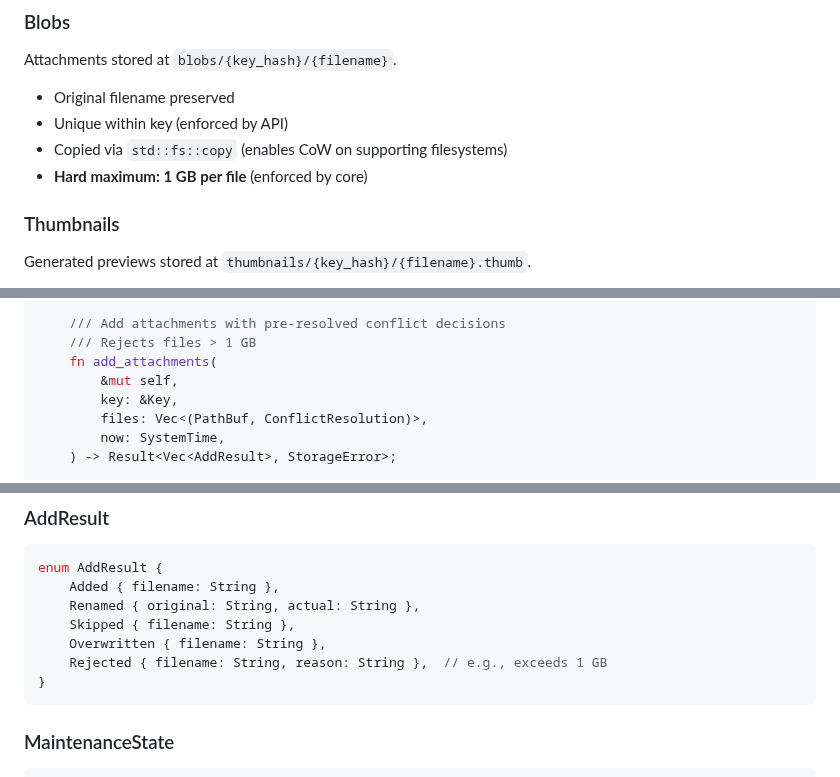
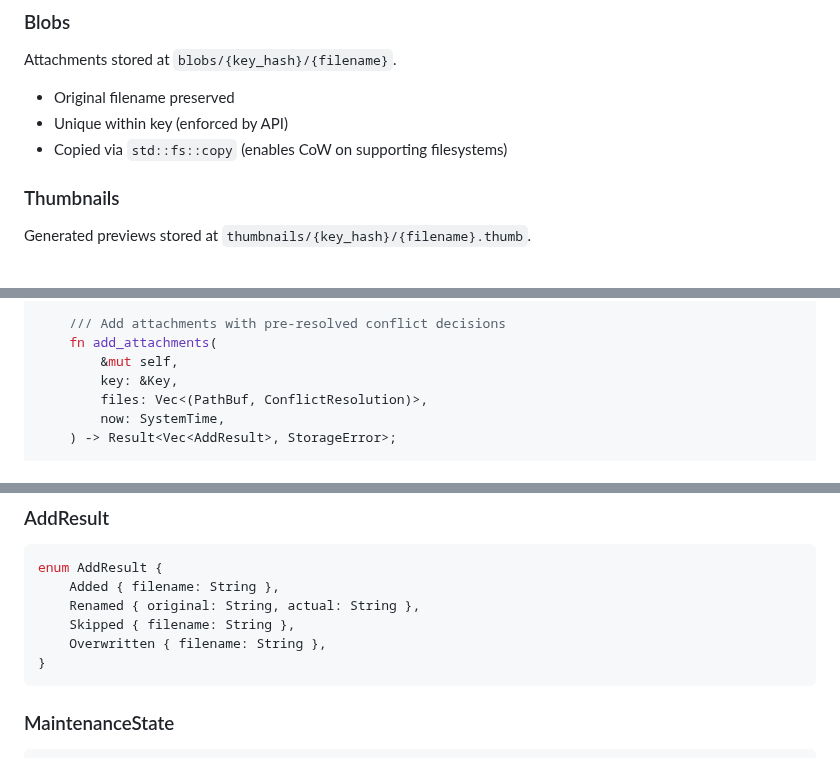
Before and after one commit to ik1ne/keva, a Markdown page: keva_core.md, 3 parts joined by grey strips. GitHub-like rendering.

Commit message:
keva_core spec change

````diff
--- a/keva_core.md
+++ b/keva_core.md
@@ -102,7 +102,6 @@ Attachments stored at `blobs/{key_hash}/{filename}`.
 - Original filename preserved
 - Unique within key (enforced by API)
 - Copied via `std::fs::copy` (enables CoW on supporting filesystems)
-- **Hard maximum: 1 GB per file** (enforced by core)
 
 ### Thumbnails
 
@@ -237,7 +236,6 @@ impl KevaCore {
     ) -> Result<PathBuf, StorageError>;
 
     /// Add attachments with pre-resolved conflict decisions
-    /// Rejects files > 1 GB
     fn add_attachments(
         &mut self,
         key: &Key,
@@ -326,7 +324,6 @@ enum AddResult {
     Renamed { original: String, actual: String },
     Skipped { filename: String },
     Overwritten { filename: String },
-    Rejected { filename: String, reason: String },  // e.g., exceeds 1 GB
 }
 ```
 
````
Also changed, not shown: other parts of keva_core.md (+0 -1 lines).
